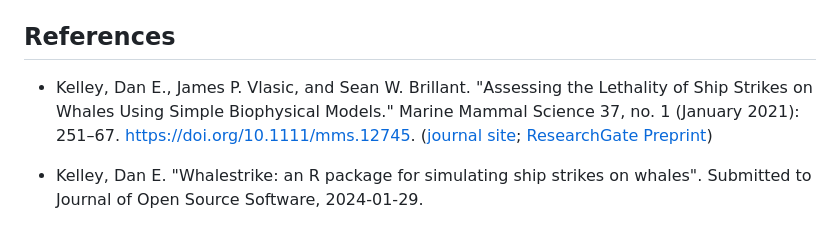
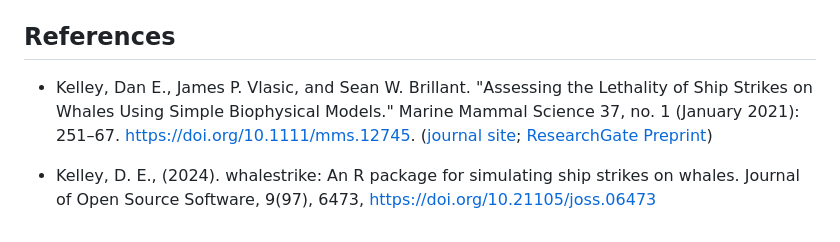
Before and after one commit to dankelley/whalestrike, a Markdown page: README.md, the part around the change. Drawn GitHub-style.

Commit message:
README gets a link to JOSS paper

```diff
--- a/README.md
+++ b/README.md
@@ -83,13 +83,13 @@ function in the package.
 ## References
 
 
-* Kelley, Dan E., James P. Vlasic, and Sean W. Brillant. "Assessing
-  the Lethality of Ship Strikes on Whales Using Simple Biophysical
-  Models." Marine Mammal Science 37, no. 1 (January 2021): 251–67.
+* Kelley, Dan E., James P. Vlasic, and Sean W. Brillant. "Assessing the
+  Lethality of Ship Strikes on Whales Using Simple Biophysical Models." Marine
+  Mammal Science 37, no. 1 (January 2021): 251–67.
   https://doi.org/10.1111/mms.12745. ([journal
   site](https://doi.org/10.1111/mms.12745); [ResearchGate
   Preprint](https://www.researchgate.net/publication/344748816_Assessing_the_lethality_of_ship_strikes_on_whales_using_simple_biophysical_models))
 
-* Kelley, Dan E. "Whalestrike: an R package for simulating ship
-  strikes on whales". Submitted to Journal of Open Source Software,
-  2024-01-29.
+* Kelley, D. E., (2024). whalestrike: An R package for simulating ship strikes
+  on whales. Journal of Open Source Software, 9(97), 6473,
+  https://doi.org/10.21105/joss.06473
```
